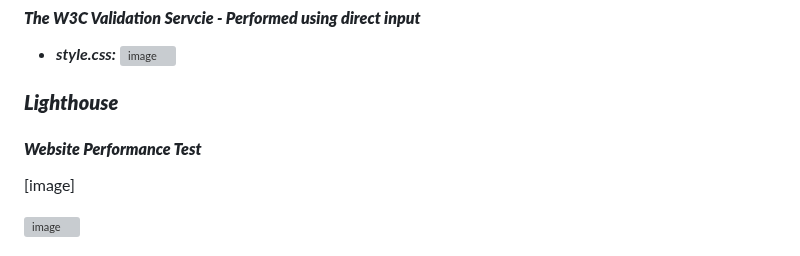
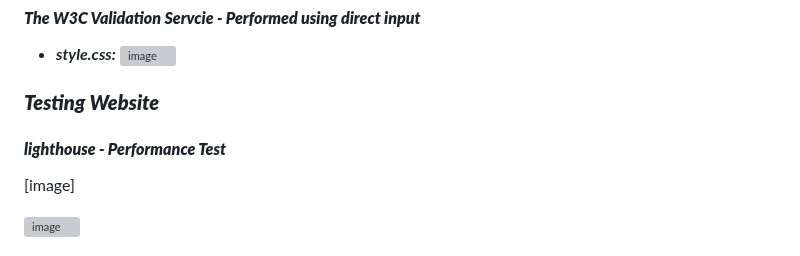
Before and after one commit to GlennJohansson85/p1-sassy_burgers, a Markdown page: README.md, the part around the change. GitHub-like rendering; grey boxes are pictures that could not be loaded.

Commit message:
Update README.md
clean

```diff
--- a/README.md
+++ b/README.md
@@ -60,8 +60,8 @@ Maintaining visual consistency, all images feature a uniform outline in the same
 - ***style.css:***
 ![image](https://github.com/GlennJohansson85/p1-sassy_burgers/assets/139962883/4a94a51c-dbbf-45fb-ab3b-e3ca2d7652b9)
 
-### ***Lighthouse***
-#### ***Website Performance Test***
+### ***Testing Website***
+#### ***lighthouse - Performance Test***
 [image]
 
 ![image](https://github.com/GlennJohansson85/p1-sassy_burgers/assets/139962883/1a4490f9-2ff7-4cbc-8fd7-a5ae9d864b4c)
```
